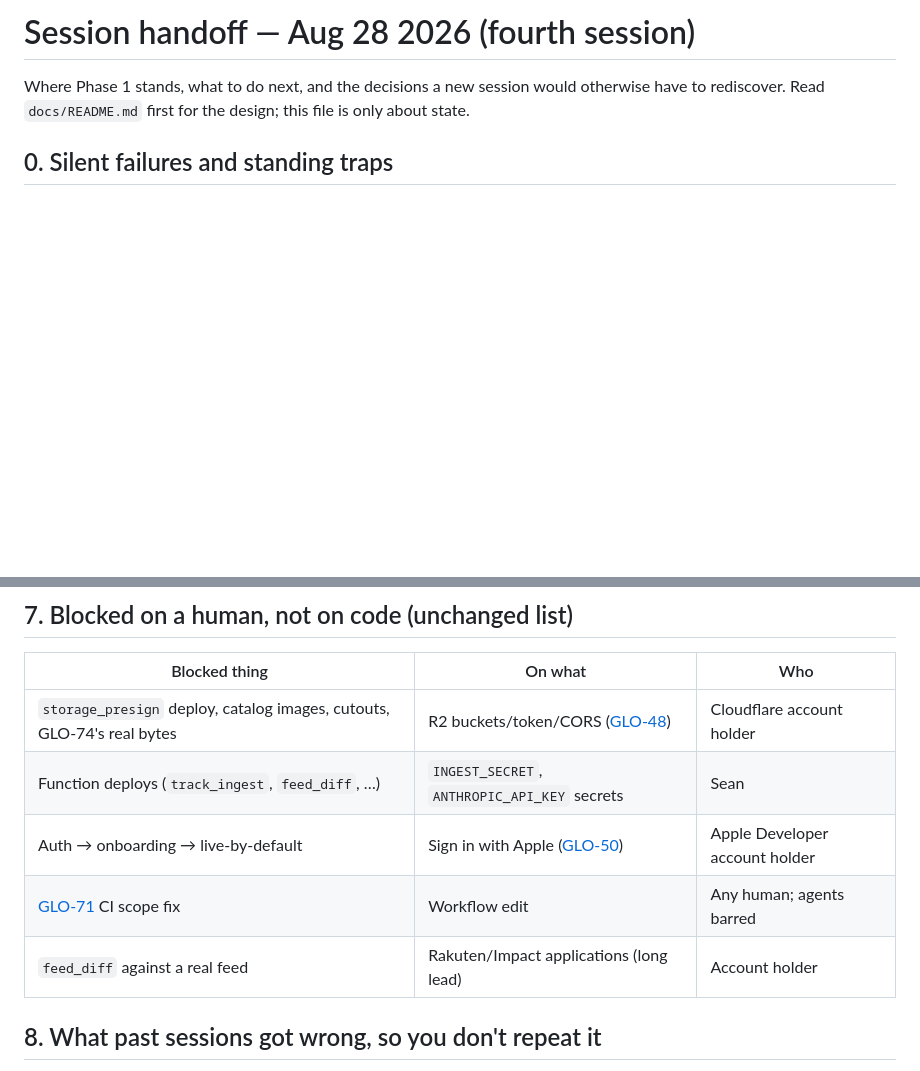
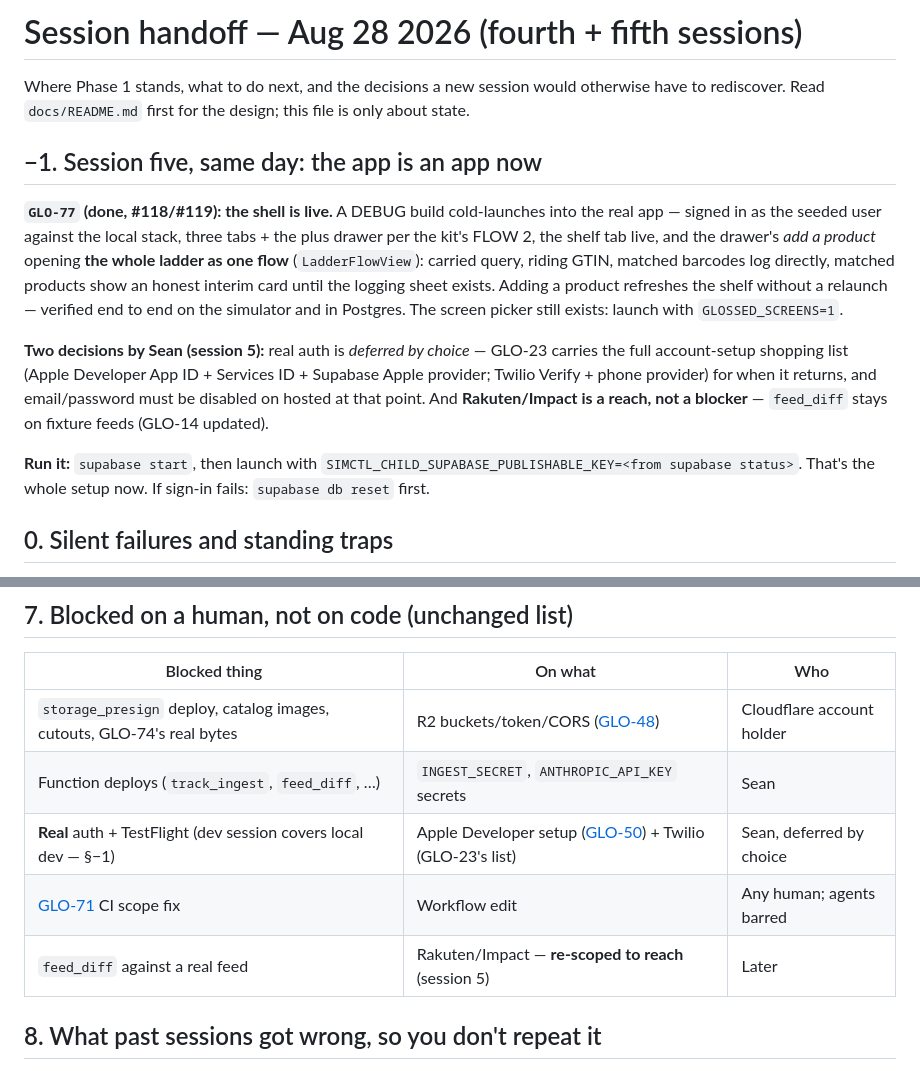
Before and after one commit to seanbrasse/glossed, a Markdown page: docs/HANDOFF.md, 2 parts joined by grey strips. Rendered like a GitHub page; blank space fills up the shorter version.

Commit message:
docs: handoff — session 5: the shell is live, auth deferred by choice, Rakuten a reach
Co-Authored-By: Claude Fable 5 <noreply@anthropic.com>

```diff
--- a/docs/HANDOFF.md
+++ b/docs/HANDOFF.md
@@ -1,8 +1,31 @@
-# Session handoff — Aug 28 2026 (fourth session)
+# Session handoff — Aug 28 2026 (fourth + fifth sessions)
 
 Where Phase 1 stands, what to do next, and the decisions a new session would
 otherwise have to rediscover. Read `docs/README.md` first for the design; this
 file is only about state.
+
+## −1. Session five, same day: the app is an app now
+
+**`GLO-77` (done, #118/#119): the shell is live.** A DEBUG build cold-launches
+into the real app — signed in as the seeded user against the local stack,
+three tabs + the plus drawer per the kit's FLOW 2, the shelf tab live, and
+the drawer's *add a product* opening **the whole ladder as one flow**
+(`LadderFlowView`): carried query, riding GTIN, matched barcodes log
+directly, matched products show an honest interim card until the logging
+sheet exists. Adding a product refreshes the shelf without a relaunch —
+verified end to end on the simulator and in Postgres. The screen picker
+still exists: launch with `GLOSSED_SCREENS=1`.
+
+**Two decisions by Sean (session 5):** real auth is *deferred by choice* —
+GLO-23 carries the full account-setup shopping list (Apple Developer App ID +
+Services ID + Supabase Apple provider; Twilio Verify + phone provider) for
+when it returns, and email/password must be disabled on hosted at that point.
+And **Rakuten/Impact is a reach, not a blocker** — `feed_diff` stays on
+fixture feeds (GLO-14 updated).
+
+**Run it:** `supabase start`, then launch with
+`SIMCTL_CHILD_SUPABASE_PUBLISHABLE_KEY=<from supabase status>`. That's the
+whole setup now. If sign-in fails: `supabase db reset` first.
 
 ## 0. Silent failures and standing traps
 
@@ -121,9 +144,9 @@ to hosted right after merge), CI workflows (GLO-71 stays a human fix),
 |---|---|---|
 | `storage_presign` deploy, catalog images, cutouts, GLO-74's real bytes | R2 buckets/token/CORS ([GLO-48](https://linear.app/glossed/issue/GLO-48)) | Cloudflare account holder |
 | Function deploys (`track_ingest`, `feed_diff`, …) | `INGEST_SECRET`, `ANTHROPIC_API_KEY` secrets | Sean |
-| Auth → onboarding → live-by-default | Sign in with Apple ([GLO-50](https://linear.app/glossed/issue/GLO-50)) | Apple Developer account holder |
+| **Real** auth + TestFlight (dev session covers local dev — §−1) | Apple Developer setup ([GLO-50](https://linear.app/glossed/issue/GLO-50)) + Twilio (GLO-23's list) | Sean, deferred by choice |
 | [GLO-71](https://linear.app/glossed/issue/GLO-71) CI scope fix | Workflow edit | Any human; agents barred |
-| `feed_diff` against a real feed | Rakuten/Impact applications (long lead) | Account holder |
+| `feed_diff` against a real feed | Rakuten/Impact — **re-scoped to reach** (session 5) | Later |
 
 ## 8. What past sessions got wrong, so you don't repeat it
 
```
